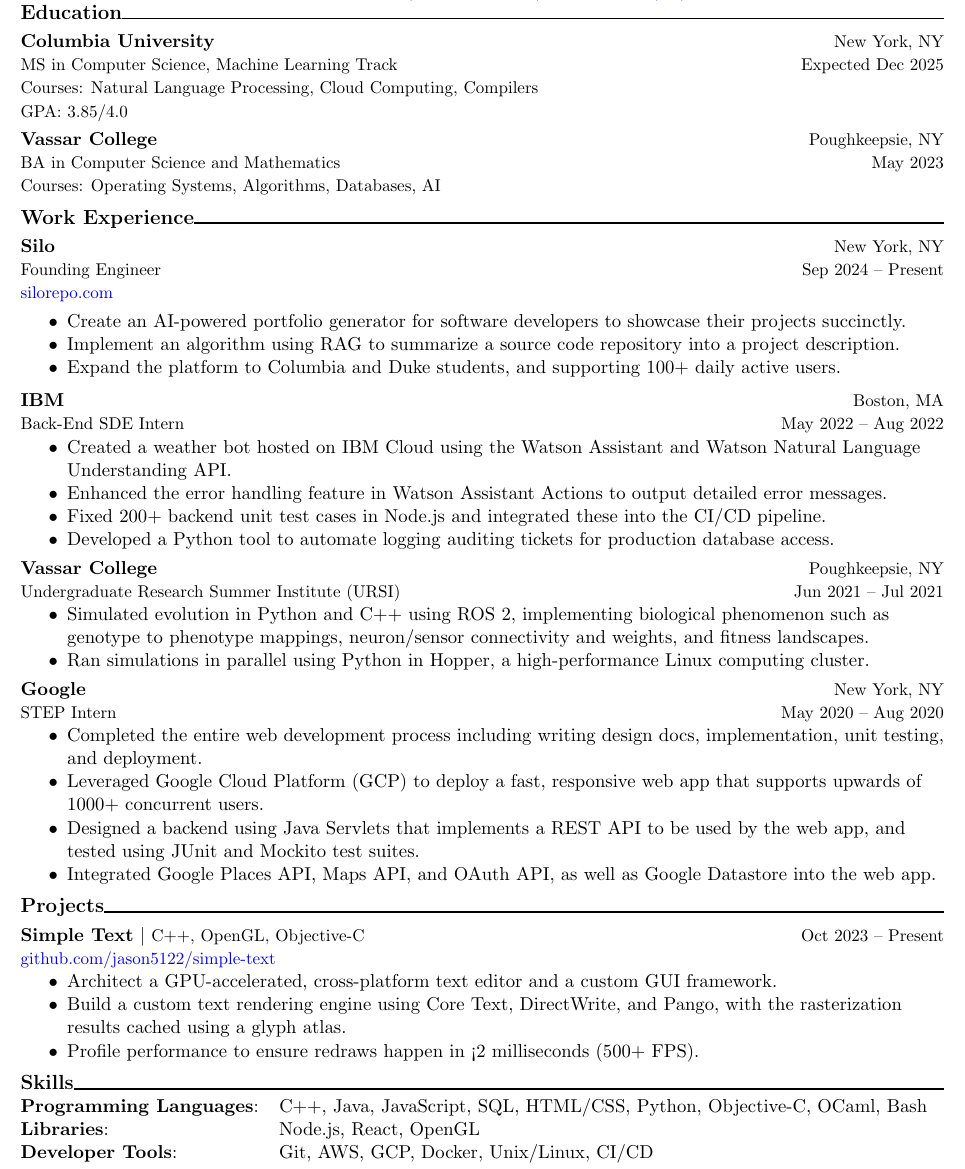
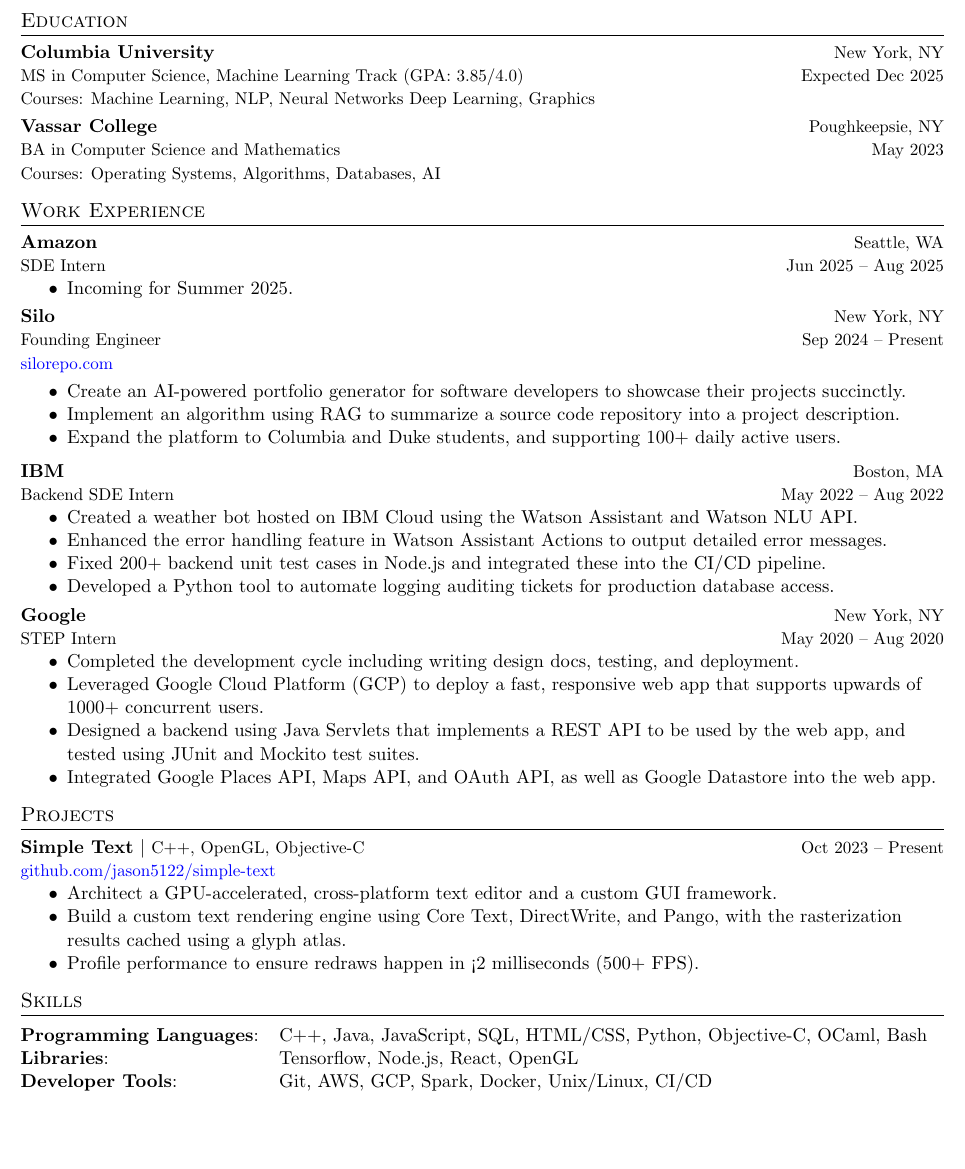
Before and after one commit to jason5122/resume, a LaTeX CV (Resume_Jason_Han.tex): part of the page, cut so that both start at the same text, the shorter picture padded with empty space. Compiled offline with pdfLaTeX.

Commit message:
Update resume

```diff
--- a/Resume_Jason_Han.tex
+++ b/Resume_Jason_Han.tex
@@ -43,24 +29,30 @@
 \medskip
 {jason.han@columbia.edu ~$\vert$~ {\small 347-687-3687} ~$\vert$~ \href{https://www.linkedin.com/in/jasonjhan/}{linkedin.com/in/jasonjhan} \par}}
 
-\begin{resumesection}{Education}
-  \resumeentry{Columbia University}{New York, NY}{MS in Computer Science, Machine Learning Track}{Expected Dec 2025}
+% Education=========================================================================================
+\section{Education}
+\resumeentry{Columbia University}{New York, NY}{MS in Computer Science, Machine Learning Track (GPA: 3.85/4.0)}{Expected Dec 2025}
 
-  {\small Courses: Natural Language Processing, Cloud Computing, Compilers}
+{\small Courses: Machine Learning, NLP, Neural Networks Deep Learning, Graphics}
 
-  {\small GPA: 3.85/4.0}
+% {\small GPA: 3.85/4.0}
 
 \smallskip
 
 \resumeentry{Vassar College}{Poughkeepsie, NY}{BA in Computer Science and Mathematics}{May 2023}
 
 {\small Courses: Operating Systems, Algorithms, Databases, AI}
-\end{resumesection}
+% ==================================================================================================
 
-\vskip 0.5em
+% Work Experience===================================================================================
+\section{Work Experience}
+\resumeentry{Amazon}{Seattle, WA}{SDE Intern}{Jun 2025 -- Aug 2025}
+\begin{itemize}
+  \item Incoming for Summer 2025.
+\end{itemize}
 
-\begin{resumesection}{Work Experience}
-  % TODO: Add more.
+\smallskip
+
 \resumeentry{Silo}{New York, NY}{Founding Engineer}{Sep 2024 -- Present}
 
 {\small \href{https://www.silorepo.com/}{silorepo.com}}
@@ -73,9 +65,9 @@
 
 \smallskip
 
-  \resumeentry{IBM}{Boston, MA}{Back-End SDE Intern}{May 2022 -- Aug 2022}
+\resumeentry{IBM}{Boston, MA}{Backend SDE Intern}{May 2022 -- Aug 2022}
 \begin{itemize}
-    \item Created a weather bot hosted on IBM Cloud using the Watson Assistant and Watson Natural Language Understanding API.
+  \item Created a weather bot hosted on IBM Cloud using the Watson Assistant and Watson NLU API.
   \item Enhanced the error handling feature in Watson Assistant Actions to output detailed error messages.
   \item Fixed 200+ backend unit test cases in Node.js and integrated these into the CI/CD pipeline.
   \item Developed a Python tool to automate logging auditing tickets for production database access.
@@ -83,29 +75,17 @@
 
 \smallskip
 
-  % TODO: Remove some.
-  \resumeentry{Vassar College}{Poughkeepsie, NY}{Undergraduate Research Summer Institute (URSI)}{Jun 2021 -- Jul 2021}
-  \begin{itemize}
-    % \item Validated the hypothesis that gene duplication and differentiation affects modularity and evolvability using artificial neural networks.
-    \item Simulated evolution in Python and C++ using ROS 2, implementing biological phenomenon such as genotype to phenotype mappings, neuron/sensor connectivity and weights, and fitness landscapes.
-    \item Ran simulations in parallel using Python in Hopper, a high-performance Linux computing cluster.
-  \end{itemize}
-
-  \smallskip
-
-  % Add metrics! Stretch the truth if you have to.
 \resumeentry{Google}{New York, NY}{STEP Intern}{May 2020 -- Aug 2020}
 \begin{itemize}
-    \item Completed the entire web development process including writing design docs, implementation, unit testing, and deployment.
+  \item Completed the development cycle including writing design docs, testing, and deployment.
   \item Leveraged Google Cloud Platform (GCP) to deploy a fast, responsive web app that supports upwards of 1000+ concurrent users.
   \item Designed a backend using Java Servlets that implements a REST API to be used by the web app, and tested using JUnit and Mockito test suites.
   \item Integrated Google Places API, Maps API, and OAuth API, as well as Google Datastore into the web app.
 \end{itemize}
-\end{resumesection}
+% ==================================================================================================
 
-\vskip 0.5em
-
-\begin{resumesection}{Projects}
+% Projects==========================================================================================
+\section{Projects}
 \textbf{Simple Text} $|$ {\small C++, OpenGL, Objective-C} \hfill {\small Oct 2023 -- Present}
 \par
 {\small \href{https://github.com/jason5122/simple-text}{github.com/jason5122/simple-text}}
@@ -114,16 +94,15 @@
   \item Build a custom text rendering engine using Core Text, DirectWrite, and Pango, with the rasterization results cached using a glyph atlas.
   \item Profile performance to ensure redraws happen in <2 milliseconds (500+ FPS).
 \end{itemize}
-\end{resumesection}
+% ==================================================================================================
 
-\vskip 0.5em
-
-\begin{resumesection}{Skills}
+% Skills============================================================================================
+\section{Skills}
 \begin{tabular}{@{}ll}
   \textbf{Programming Languages}: & C++, Java, JavaScript, SQL, HTML/CSS, Python, Objective-C, OCaml, Bash \\
-    \textbf{Libraries}:             & Node.js, React, OpenGL                                                 \\
-    \textbf{Developer Tools}:       & Git, AWS, GCP, Docker, Unix/Linux, CI/CD
+  \textbf{Libraries}:             & Tensorflow, Node.js, React, OpenGL                                     \\
+  \textbf{Developer Tools}:       & Git, AWS, GCP, Spark, Docker, Unix/Linux, CI/CD
 \end{tabular}
-\end{resumesection}
+% ==================================================================================================
 
 \end{document}
```
Also changed, not shown: Resume_Jason_Han.pdf, Resume_Jason_Han.tex (30 more changed lines). Lines whose indentation alone changed are shown as unchanged.
